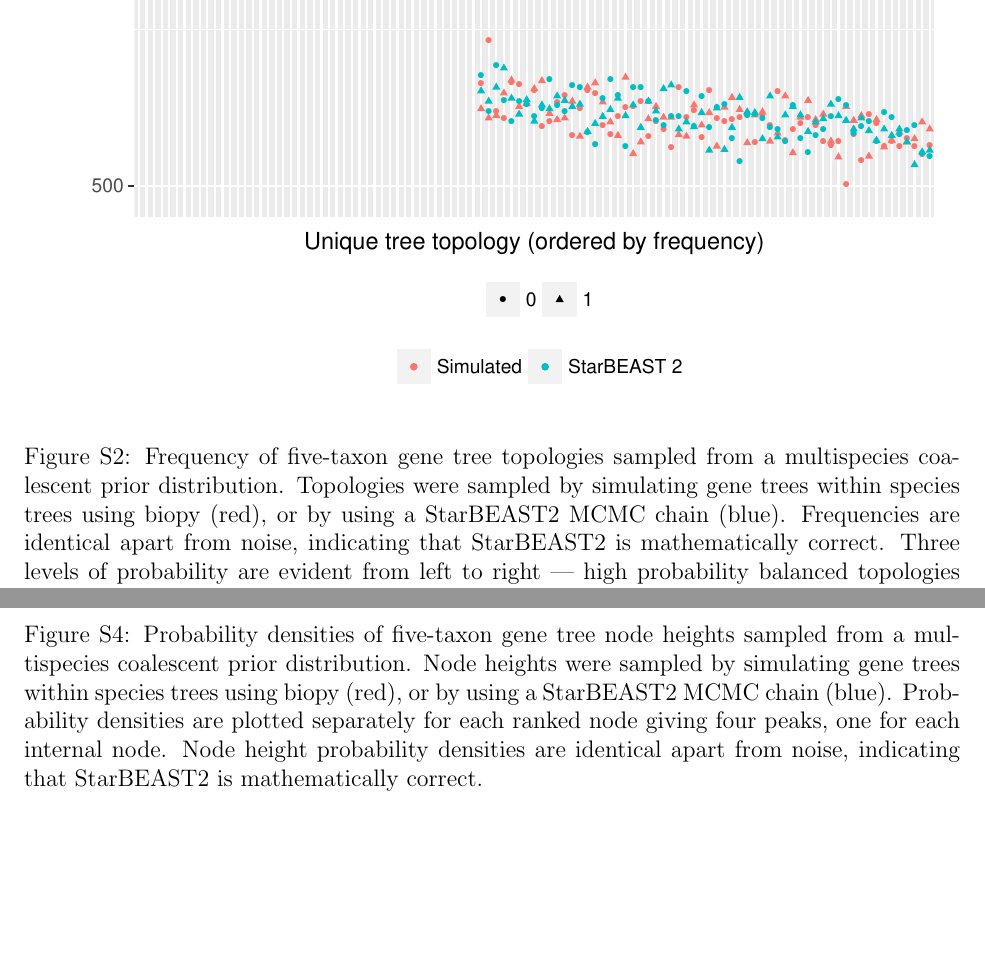
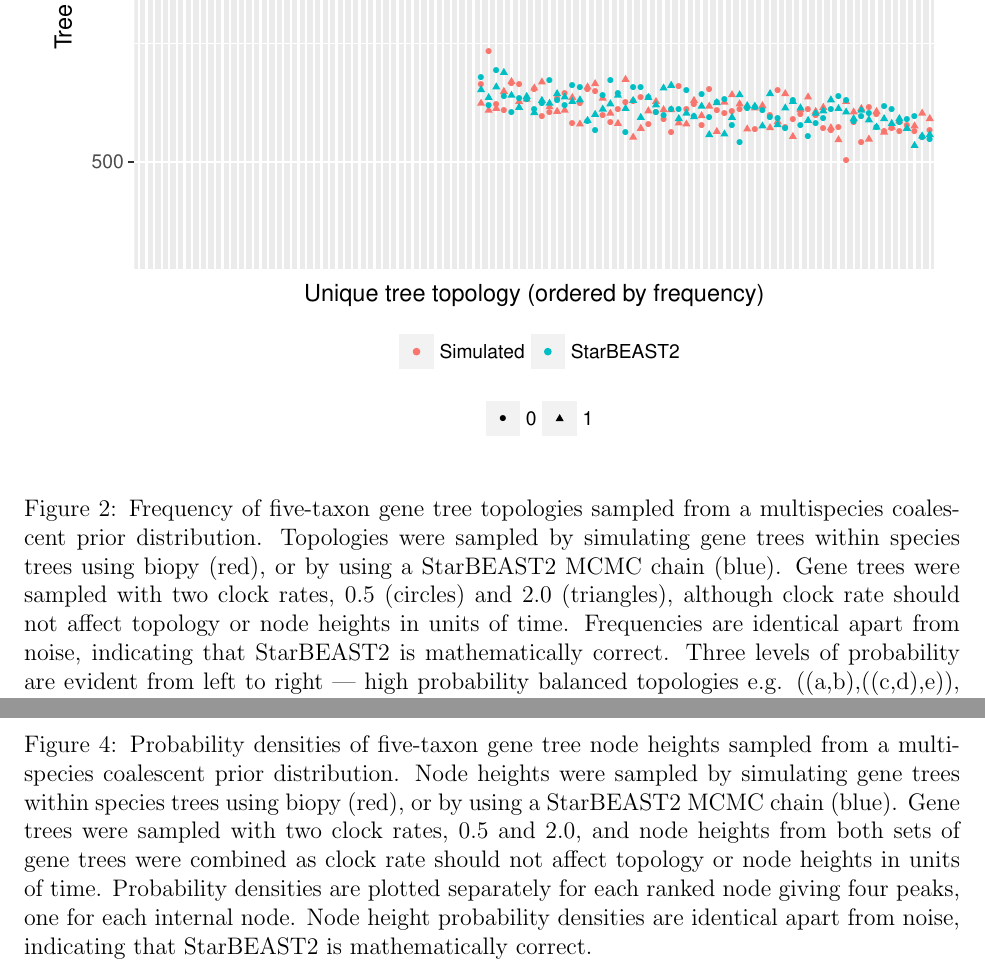
Before and after one commit to genomescale/starbeast2-manuscript, a LaTeX document (supplementary/supplementary-figures.tex): two parts of pages 3 and 5 of 6, joined at a grey line, cut at the place of the change, the shorter picture padded with empty space. Compiled offline with pdfLaTeX.

Commit message:
Working on supp

```diff
--- a/supplementary-information.tex
+++ b/supplementary/supplementary-figures.tex
@@ -84,13 +87,16 @@ e.g. (((a,b),(c,d)),e), and low probability unbalanced topologies e.g.
 \centering
 \includegraphics[width=16cm]{gene_topology_frequencies.pdf}
 \caption
-{Frequency of five-taxon gene tree topologies sampled from a multispecies coalescent prior
-distribution. Topologies were sampled by simulating gene trees within species trees using biopy (red), or
-by using a StarBEAST2 MCMC chain (blue). Frequencies are identical apart from
-noise, indicating that StarBEAST2 is mathematically correct. Three levels of
-probability are evident from left to right --- high probability balanced
-topologies e.g. ((a,b),((c,d),e)), middle probability intermediate topologies
-e.g. (((a,b),(c,d)),e), and low probability unbalanced topologies e.g.
+{Frequency of five-taxon gene tree topologies sampled from a multispecies
+coalescent prior distribution. Topologies were sampled by simulating gene trees
+within species trees using biopy (red), or by using a StarBEAST2 MCMC chain
+(blue). Gene trees were sampled with two clock rates, 0.5 (circles) and 2.0
+(triangles), although clock rate should not affect topology or node heights in
+units of time. Frequencies are identical apart from noise, indicating that
+StarBEAST2 is mathematically correct. Three levels of probability are evident
+from left to right --- high probability balanced topologies e.g.
+((a,b),((c,d),e)), middle probability intermediate topologies e.g.
+(((a,b),(c,d)),e), and low probability unbalanced topologies e.g.
 ((((a,b),c),d),e).}
 \label{fig:geneTopologyFrequencies}
 \end{figure}
@@ -117,11 +123,14 @@ from noise, indicating that StarBEAST2 is mathematically correct.}
 \includegraphics[width=16cm]{gene_node_heights.pdf}
 \caption
 {Probability densities of five-taxon gene tree node heights sampled from a
-multispecies coalescent prior distribution. Node heights were sampled by simulating gene trees
-within species trees using biopy (red), or by using a StarBEAST2 MCMC chain (blue). Probability
-densities are plotted separately for each ranked node giving four peaks, one
-for each internal node. Node height probability densities are identical apart
-from noise, indicating that StarBEAST2 is mathematically correct.}
+multispecies coalescent prior distribution. Node heights were sampled by
+simulating gene trees within species trees using biopy (red), or by using a
+StarBEAST2 MCMC chain (blue). Gene trees were sampled with two clock rates, 0.5
+and 2.0, and node heights from both sets of gene trees were combined as clock
+rate should not affect topology or node heights in units of time. Probability
+densities are plotted separately for each ranked node giving four peaks, one for
+each internal node. Node height probability densities are identical apart from
+noise, indicating that StarBEAST2 is mathematically correct.}
 \label{fig:geneNodeHeights}
 \end{figure}
 
@@ -135,3 +144,6 @@ from noise, indicating that StarBEAST2 is mathematically correct.}
 species tree uncorrelated lognormal (UCLN) relaxed clock. Branch rates were
 sampled by simulating gene trees within species trees using biopy and simulating
 species tree branch rates using scipy (red), or by using a StarBEAST2 MCMC chain
+(blue). Gene trees were sampled with two clock rates, 0.5 and 2.0, resulting in
+two peaks. Branch rate probability densities are identical apart from noise,
+indicating that StarBEAST2 is mathematically correct.}
```
Also changed, not shown: gene_branch_rates.pdf (deleted), gene_node_heights.pdf (deleted), gene_topology_frequencies.pdf (deleted), species_node_heights.pdf (deleted), species_topology_frequencies.pdf (deleted), supplementary/gene_branch_rates.pdf (added), supplementary/gene_node_heights.pdf (added), supplementary/gene_topology_frequencies.pdf (added), supplementary/species_branch_rates.pdf (added), supplementary/species_node_heights.pdf (added), supplementary/species_topology_frequencies.pdf (added), supplementary/supplementary-figures.tex (33 more changed lines).
